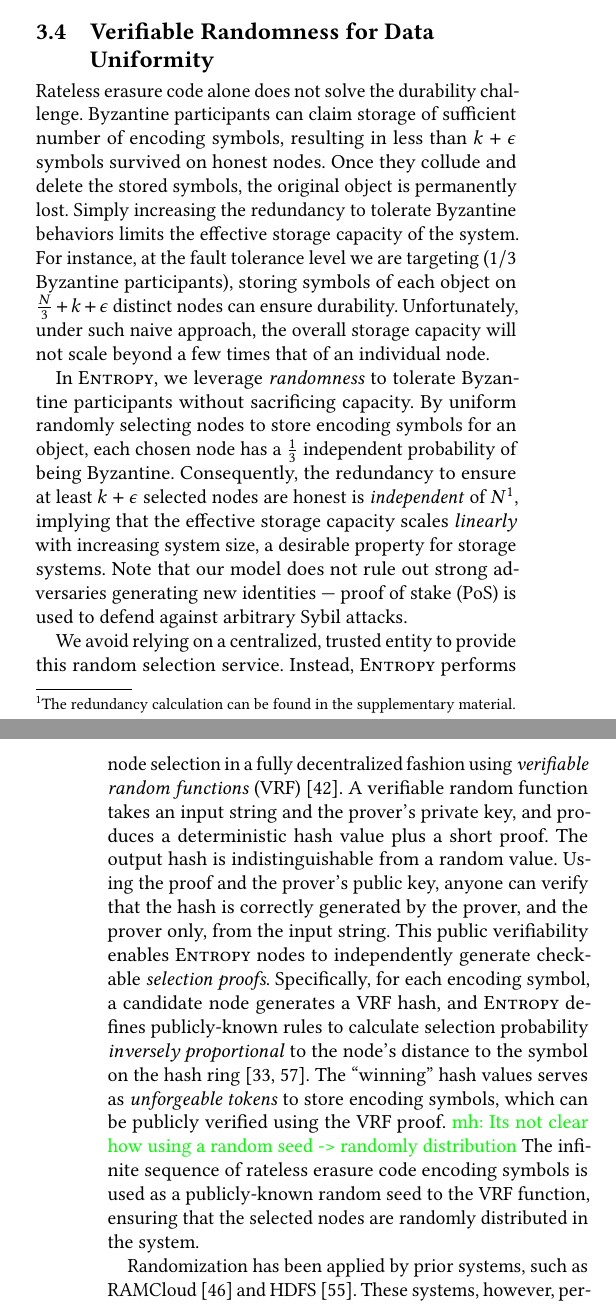
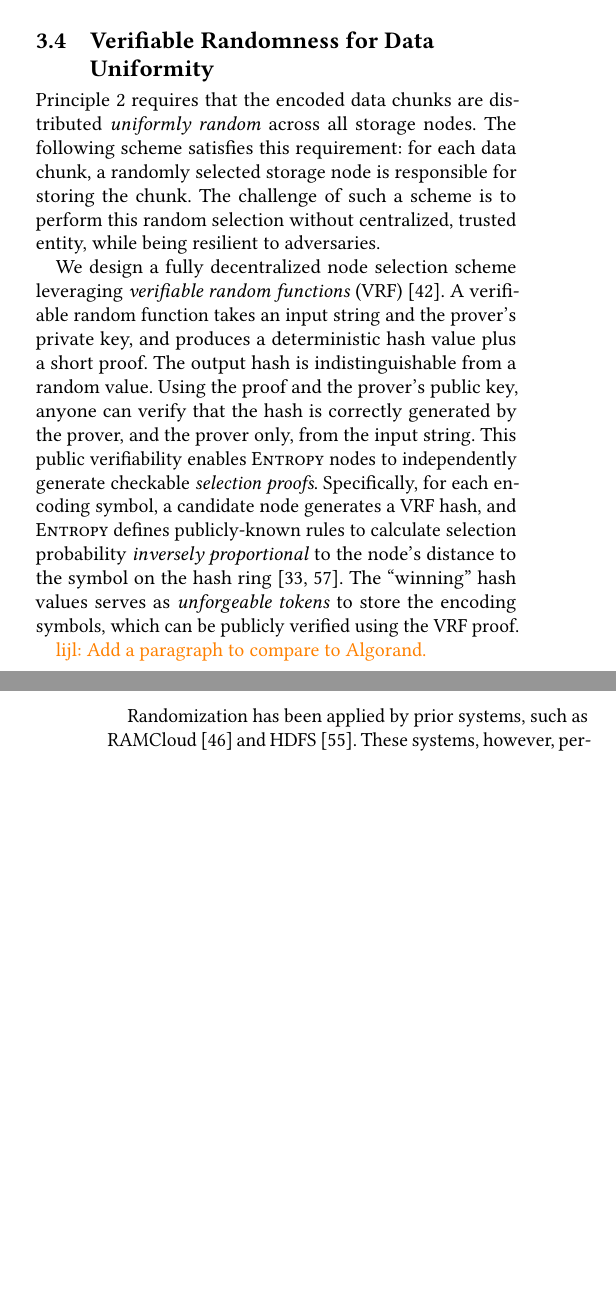
Before and after one commit to sgdxbc/dddht-paper, a LaTeX document (paper.tex, which reads sections/approach.tex): two parts of the columns of pages 5 and 6 of 16, joined at a grey line, cut so that both start at the same text, the shorter picture padded with empty space. Compiled offline with pdfLaTeX; a LaTeX package or settings file that is missing is left out.

Commit message:
approach: update VRF subsection following the principles

```diff
--- a/sections/approach.tex
+++ b/sections/approach.tex
@@ -172,34 +174,37 @@ The \emph{infinite} encoding space enables participants to generate unique symbo
 \subsection{Verifiable Randomness for Data Uniformity}
 \label{sec:approach:random}
 
-Rateless erasure code alone does not solve the durability challenge.
-Byzantine participants can claim storage of sufficient number of encoding symbols, resulting in less than $k + \epsilon$ symbols survived on honest nodes.
-Once they collude and delete the stored symbols, the original object is permanently lost.
-Simply increasing the redundancy to tolerate Byzantine behaviors limits the effective storage capacity of the system.
-For instance, at the fault tolerance level we are targeting ($1/3$ Byzantine participants), storing symbols of each object on $\frac{N}{3} + k + \epsilon$ distinct nodes can ensure durability.
-Unfortunately, under such naive approach, the overall storage capacity will not scale beyond a few times that of an individual node.
+%Rateless erasure code alone does not solve the durability challenge.
+%Byzantine participants can claim storage of sufficient number of encoding symbols, resulting in less than $k + \epsilon$ symbols survived on honest nodes.
+%Once they collude and delete the stored symbols, the original object is permanently lost.
+%Simply increasing the redundancy to tolerate Byzantine behaviors limits the effective storage capacity of the system.
+%For instance, at the fault tolerance level we are targeting ($1/3$ Byzantine participants), storing symbols of each object on $\frac{N}{3} + k + \epsilon$ distinct nodes can ensure durability.
+%Unfortunately, under such naive approach, the overall storage capacity will not scale beyond a few times that of an individual node.
+%In \sys, we leverage \textit{randomness} to tolerate Byzantine participants without sacrificing capacity.
+%By uniform randomly selecting nodes to store encoding symbols for an object, each chosen node has a $\frac{1}{3}$ independent probability of being Byzantine.
+%Consequently, the redundancy to ensure at least $k + \epsilon$ selected nodes are honest is \emph{independent} of $N$\footnote{The redundancy calculation can be found in \ifapx \autoref{sec:proof}\else the supplementary material.\fi}, implying that the effective storage capacity scales \emph{linearly} with increasing system size, a desirable property for storage systems.
+%Note that our model does not rule out strong adversaries generating new identities --- proof of stake (PoS) is used to defend against arbitrary Sybil attacks.
 
-In \sys, we leverage \textit{randomness} to tolerate Byzantine participants without sacrificing capacity.
-By uniform randomly selecting nodes to store encoding symbols for an object, each chosen node has a $\frac{1}{3}$ independent probability of being Byzantine.
-Consequently, the redundancy to ensure at least $k + \epsilon$ selected nodes are honest is \emph{independent} of $N$\footnote{The redundancy calculation can be found in \ifapx \autoref{sec:proof}\else the supplementary material.\fi}, implying that the effective storage capacity scales \emph{linearly} with increasing system size, a desirable property for storage systems.
-Note that our model does not rule out strong adversaries generating new identities --- proof of stake (PoS) is used to defend against arbitrary Sybil attacks.
+\autoref{principle:uniformity} requires that the encoded data chunks are distributed \emph{uniformly random} across all storage nodes.
+The following scheme satisfies this requirement: for each data chunk, a randomly selected storage node is responsible for storing the chunk.
+The challenge of such a scheme is to perform this random selection without centralized, trusted entity, while being resilient to adversaries.
 
-We avoid relying on a centralized, trusted entity to provide this random selection service.
-Instead, \sys performs node selection in a fully decentralized fashion using \emph{verifiable random functions} (VRF)~\cite{vrf}.
+We design a fully decentralized node selection scheme leveraging \emph{verifiable random functions} (VRF)~\cite{vrf}.
 A verifiable random function takes an input string and the prover's private key, and produces a deterministic hash value plus a short proof.
 The output hash is indistinguishable from a random value.
 Using the proof and the prover's public key, anyone can verify that the hash is correctly generated by the prover, and the prover only, from the input string.
 This public verifiability enables \sys nodes to independently generate checkable \emph{selection proofs}.
 Specifically, for each encoding symbol, a candidate node generates a VRF hash, and \sys defines publicly-known rules to calculate selection probability \emph{inversely proportional} to the node's distance to the symbol on the hash ring~\cite{chash,chord}.
-The ``winning'' hash values serves as \textit{unforgeable tokens} to store encoding symbols, which can be publicly verified using the VRF proof.
-\mh{Its not clear how using a random seed -> randomly distribution}
-The infinite sequence of rateless erasure code encoding symbols is used as a publicly-known random seed to the VRF function, ensuring that the selected nodes are randomly distributed in the system.
+The ``winning'' hash values serves as \textit{unforgeable tokens} to store the encoding symbols, which can be publicly verified using the VRF proof.
+%\mh{It's not clear how using a random seed -> randomly distribution}
+%The infinite sequence of rateless erasure code encoding symbols is used as a publicly-known random seed to the VRF function, ensuring that the selected nodes are randomly distributed in the system.
 %Given that fountain code produces an infinite stream of encoding symbol each with a random value, our decentralized selection scheme ensures that the chosen nodes storing the symbols for an object are randomly distributed.
+
+\lijl{Add a paragraph to compare to Algorand.}
 
 Randomization has been applied by prior systems, such as RAMCloud~\cite{ramcloud} and HDFS~\cite{hdfs}.
 These systems, however, perform \emph{centralized} random replica selection on master nodes --- an approach that fails to work in our target environment.
 By combining VRF and rateless code, our solution enables fully decentralized random peer selection and ensures adversaries have no power to influence selection results.
-
 
 % Obsolete Content
 \iffalse
```
Also changed, not shown: sections/approach.tex (2 more changed lines).
